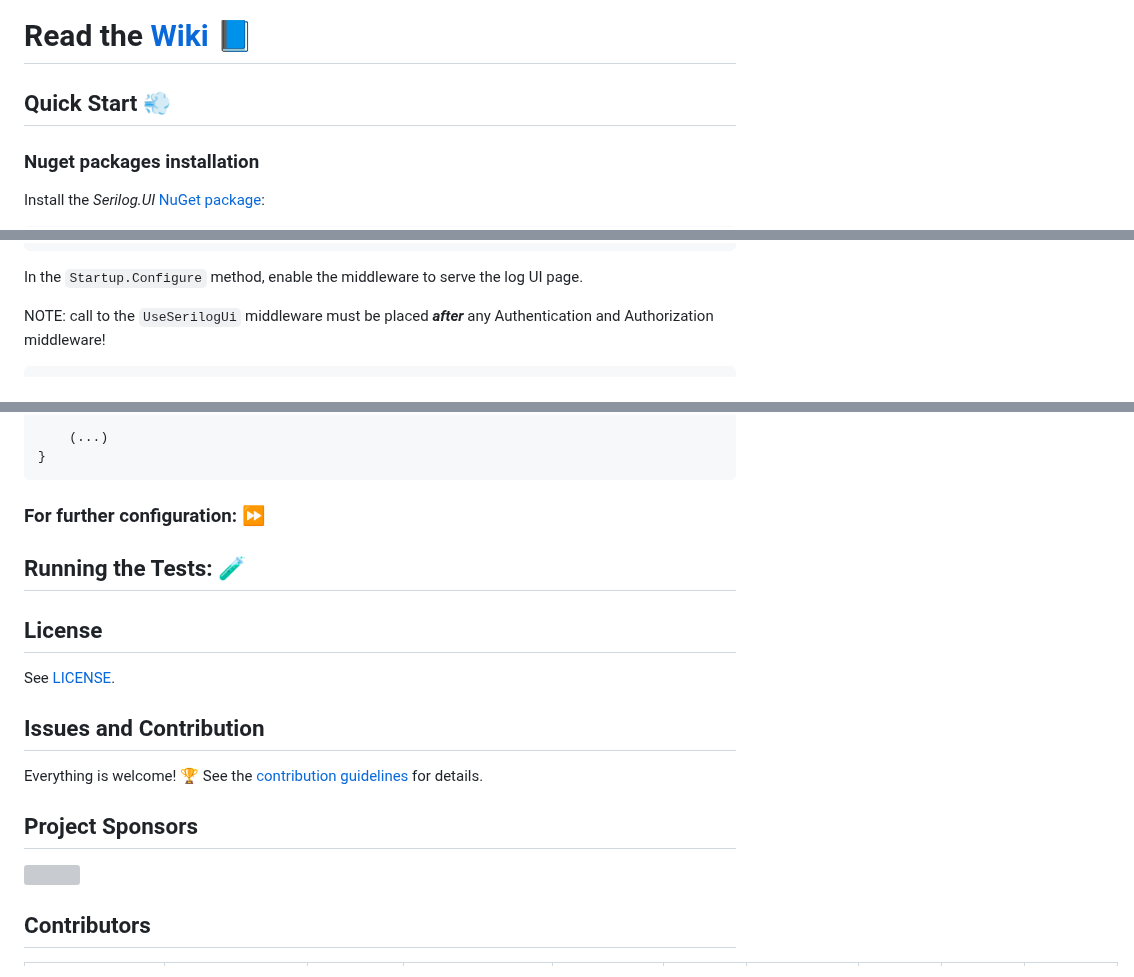
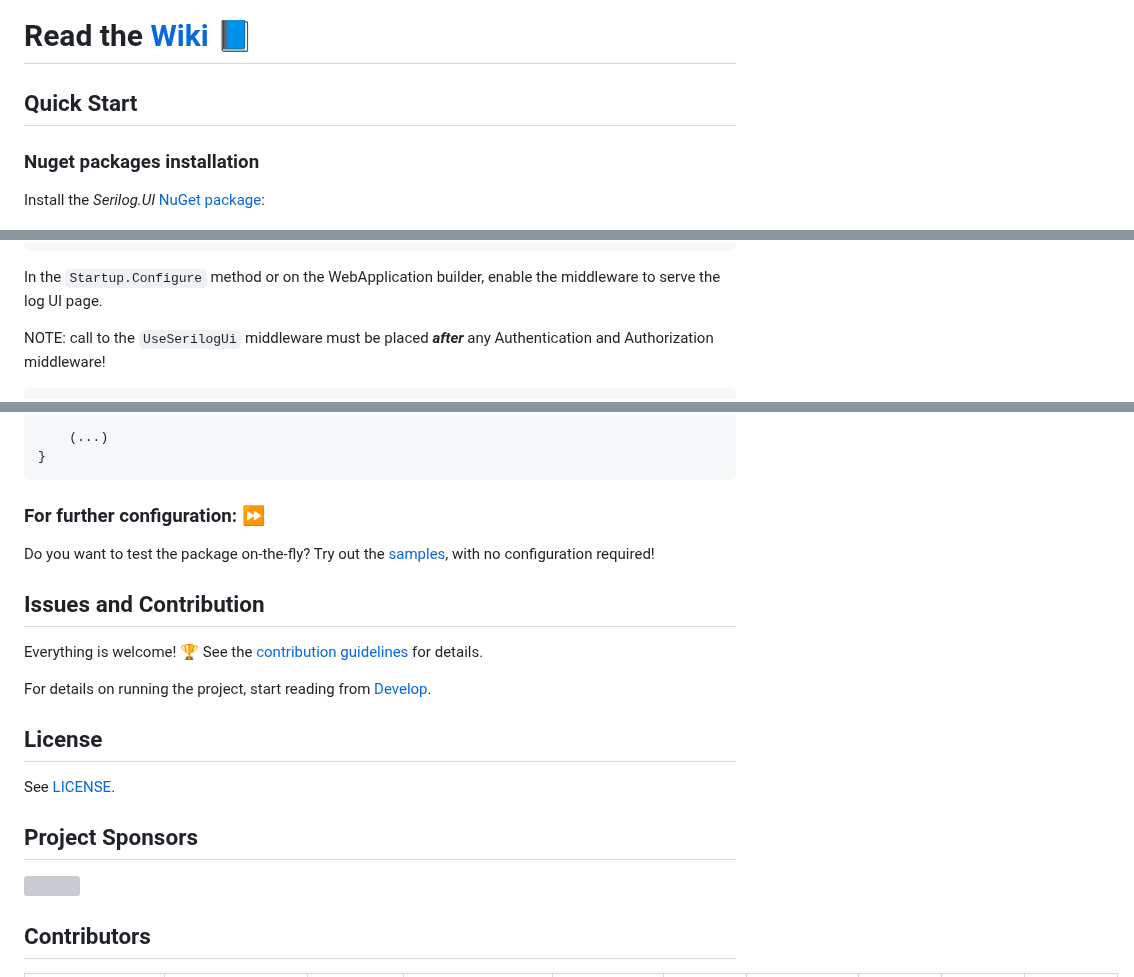
Before and after one commit to serilog-contrib/serilog-ui, a Markdown page: README.md, 3 parts joined by grey strips. GitHub-like rendering; grey boxes are pictures that could not be loaded.

Commit message:
improve readme

````diff
--- a/README.md
+++ b/README.md
@@ -22,7 +22,7 @@ A simple Serilog log viewer for the following sinks:
 
 # Read the [Wiki :blue_book:](https://github.com/serilog-contrib/serilog-ui/wiki)
 
-## Quick Start :dash:
+## Quick Start
 
 ### Nuget packages installation
 
@@ -63,7 +63,7 @@ public void ConfigureServices(IServiceCollection services)
 }
 ```
 
-In the `Startup.Configure` method, enable the middleware to serve the log UI page.
+In the `Startup.Configure` method or on the WebApplication builder, enable the middleware to serve the log UI page.
 
 NOTE: call to the `UseSerilogUi` middleware must be placed **_after_** any Authentication and Authorization middleware!
 
@@ -87,13 +87,15 @@ public void Configure(IApplicationBuilder app, IWebHostEnvironment env)
 
-## Running the Tests: [:test_tube:](https://github.com/serilog-contrib/serilog-ui/wiki/Development:-Testing)
+Do you want to test the package on-the-fly? Try out the [samples](https://github.com/serilog-contrib/serilog-ui/wiki/Develop#sample-applications), with no configuration required!
+
+## Issues and Contribution
+
+Everything is welcome! :trophy: See the [contribution guidelines](https://github.com/serilog-contrib/serilog-ui/blob/master/CONTRIBUTING.md) for details.
+
+For details on running the project, start reading from [Develop](https://github.com/serilog-contrib/serilog-ui/wiki/Develop).
 
 ## License
 
 See [LICENSE](https://github.com/serilog-contrib/serilog-ui/blob/master/LICENSE).
 
-## Issues and Contribution
-
-Everything is welcome! :trophy: See the [contribution guidelines](https://github.com/serilog-contrib/serilog-ui/blob/master/CONTRIBUTING.md) for details.
-
 ## Project Sponsors
 
````
Also changed, not shown: other parts of README.md (+2 -2 lines).
